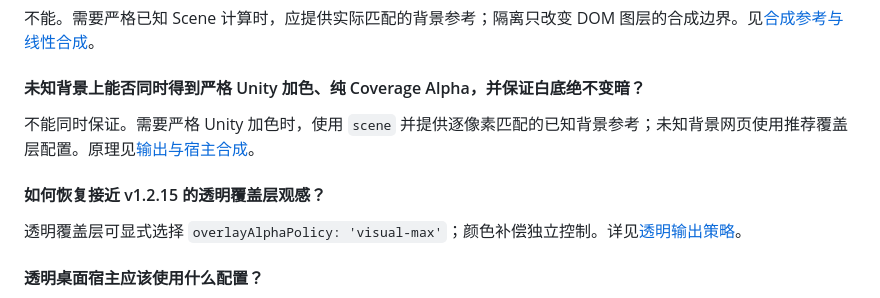
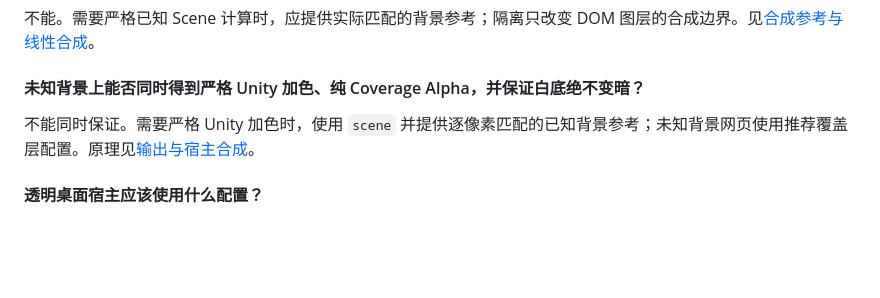
Before and after one commit to CialloKing/ba-click-fx, a Markdown page: README.md, the part around the change. GitHub-like rendering; blank space fills up the shorter version.

```diff
--- a/README.md
+++ b/README.md
@@ -343,10 +343,6 @@ fx.destroy();
 
 不能同时保证。需要严格 Unity 加色时，使用 `scene` 并提供逐像素匹配的已知背景参考；未知背景网页使用推荐覆盖层配置。原理见[输出与宿主合成](https://github.com/CialloKing/ba-click-fx/blob/main/docs/rendering-guide.md#输出与宿主合成)。
 
-#### 如何恢复接近 v1.2.15 的透明覆盖层观感？
-
-透明覆盖层可显式选择 `overlayAlphaPolicy: 'visual-max'`；颜色补偿独立控制。详见[透明输出策略](https://github.com/CialloKing/ba-click-fx/blob/main/docs/rendering-guide.md#输出与宿主合成)。
-
 #### 透明桌面宿主应该使用什么配置？
 
 设置 `outputCompositing: 'browser-overlay'`、`hostCompositingSurface: 'transparent-window'` 和 `hostCompositing: 'source-over'`。CSS 混合不能跨越操作系统窗口边界。见[透明窗口配置与能力边界](https://github.com/CialloKing/ba-click-fx/blob/main/docs/rendering-guide.md#输出与宿主合成)。
```
Also changed, not shown: README.en.md (+0 -4 lines).
